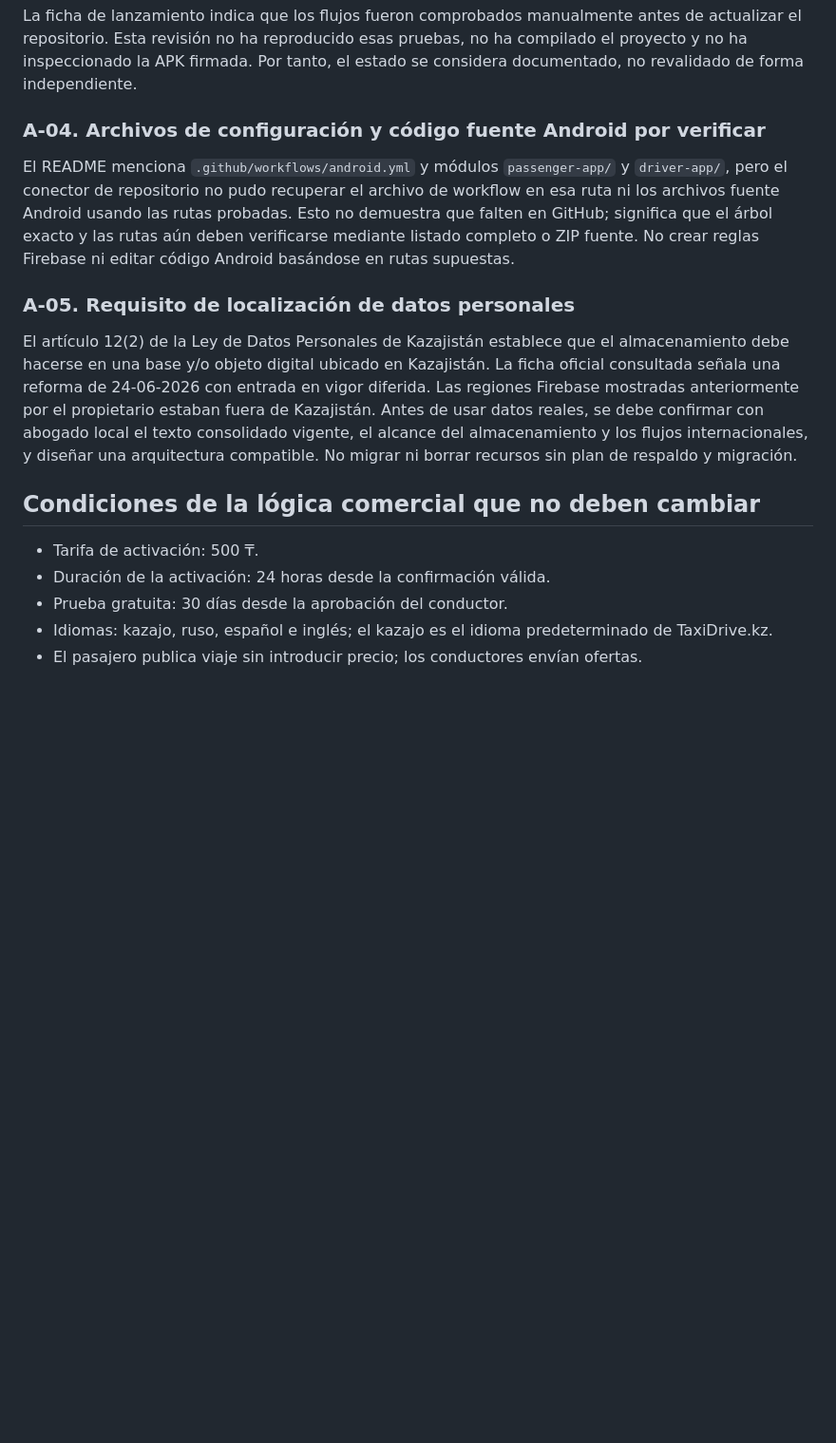
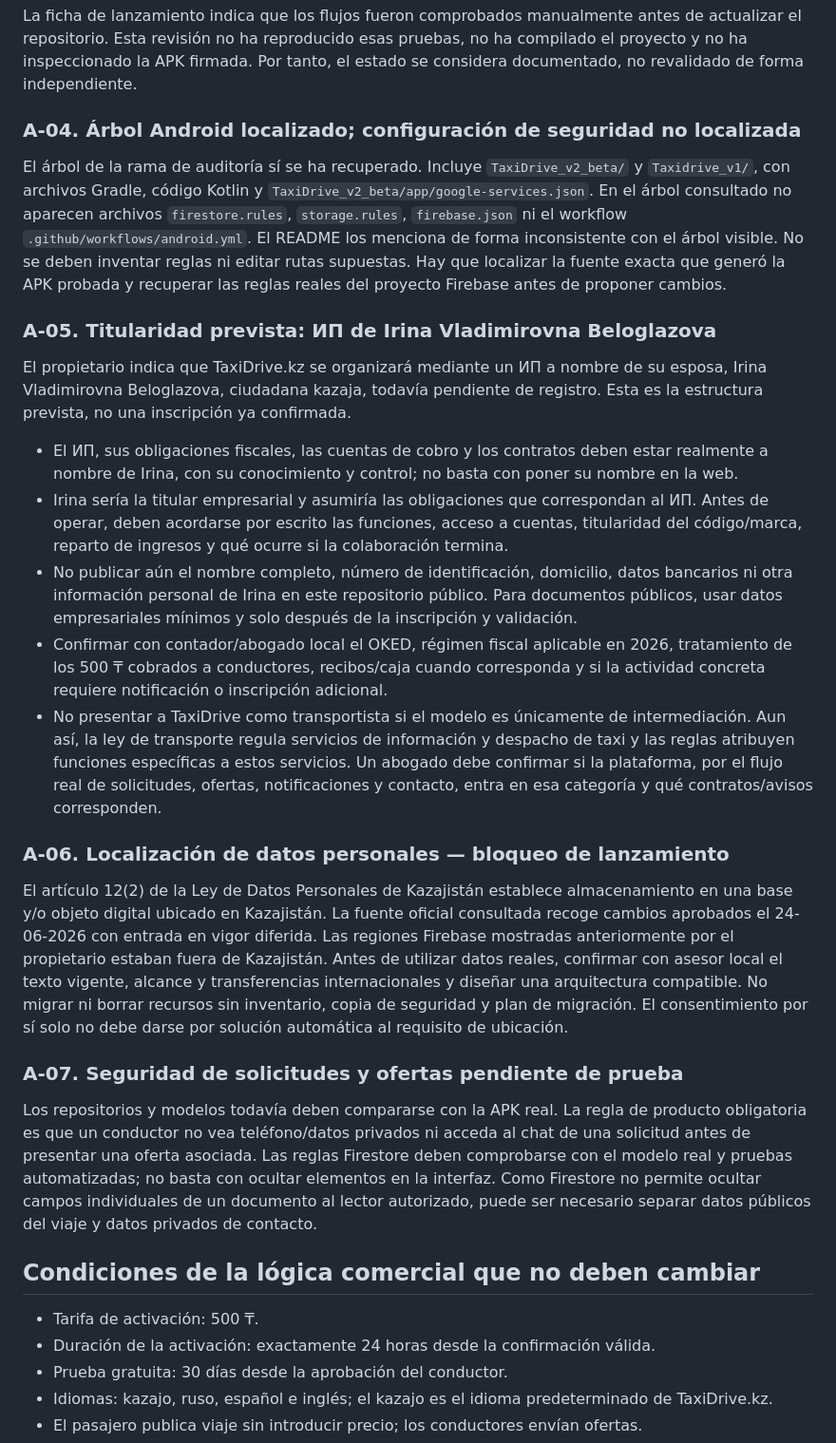
Before and after one commit to milanesmiquelangel-a11y/TaxiDrive, a Markdown page: AUDITORIA_PRELANZAMIENTO_ANDROID_2026-10-12.md, the part around one of its changes. Shown at 95% size. Rendered like a GitHub page; blank space fills up the shorter version.

```diff
--- a/AUDITORIA_PRELANZAMIENTO_ANDROID_2026-10-12.md
+++ b/AUDITORIA_PRELANZAMIENTO_ANDROID_2026-10-12.md
@@ -18,15 +18,28 @@ Conclusión: no cambiar la lógica comercial ni reemplazar el árbol hasta ident
 ### A-03. La documentación no sustituye una prueba reproducible
 La ficha de lanzamiento indica que los flujos fueron comprobados manualmente antes de actualizar el repositorio. Esta revisión no ha reproducido esas pruebas, no ha compilado el proyecto y no ha inspeccionado la APK firmada. Por tanto, el estado se considera documentado, no revalidado de forma independiente.
 
-### A-04. Archivos de configuración y código fuente Android por verificar
-El README menciona `.github/workflows/android.yml` y módulos `passenger-app/` y `driver-app/`, pero el conector de repositorio no pudo recuperar el archivo de workflow en esa ruta ni los archivos fuente Android usando las rutas probadas. Esto no demuestra que falten en GitHub; significa que el árbol exacto y las rutas aún deben verificarse mediante listado completo o ZIP fuente. No crear reglas Firebase ni editar código Android basándose en rutas supuestas.
+### A-04. Árbol Android localizado; configuración de seguridad no localizada
+El árbol de la rama de auditoría sí se ha recuperado. Incluye `TaxiDrive_v2_beta/` y `Taxidrive_v1/`, con archivos Gradle, código Kotlin y `TaxiDrive_v2_beta/app/google-services.json`. En el árbol consultado no aparecen archivos `firestore.rules`, `storage.rules`, `firebase.json` ni el workflow `.github/workflows/android.yml`. El README los menciona de forma inconsistente con el árbol visible.
+No se deben inventar reglas ni editar rutas supuestas. Hay que localizar la fuente exacta que generó la APK probada y recuperar las reglas reales del proyecto Firebase antes de proponer cambios.
 
-### A-05. Requisito de localización de datos personales
-El artículo 12(2) de la Ley de Datos Personales de Kazajistán establece que el almacenamiento debe hacerse en una base y/o objeto digital ubicado en Kazajistán. La ficha oficial consultada señala una reforma de 24-06-2026 con entrada en vigor diferida. Las regiones Firebase mostradas anteriormente por el propietario estaban fuera de Kazajistán. Antes de usar datos reales, se debe confirmar con abogado local el texto consolidado vigente, el alcance del almacenamiento y los flujos internacionales, y diseñar una arquitectura compatible. No migrar ni borrar recursos sin plan de respaldo y migración.
+### A-05. Titularidad prevista: ИП de Irina Vladimirovna Beloglazova
+El propietario indica que TaxiDrive.kz se organizará mediante un ИП a nombre de su esposa, Irina Vladimirovna Beloglazova, ciudadana kazaja, todavía pendiente de registro. Esta es la estructura prevista, no una inscripción ya confirmada.
+- El ИП, sus obligaciones fiscales, las cuentas de cobro y los contratos deben estar realmente a nombre de Irina, con su conocimiento y control; no basta con poner su nombre en la web.
+- Irina sería la titular empresarial y asumiría las obligaciones que correspondan al ИП. Antes de operar, deben acordarse por escrito las funciones, acceso a cuentas, titularidad del código/marca, reparto de ingresos y qué ocurre si la colaboración termina.
+- No publicar aún el nombre completo, número de identificación, domicilio, datos bancarios ni otra información personal de Irina en este repositorio público. Para documentos públicos, usar datos empresariales mínimos y solo después de la inscripción y validación.
+- Confirmar con contador/abogado local el OKED, régimen fiscal aplicable en 2026, tratamiento de los 500 ₸ cobrados a conductores, recibos/caja cuando corresponda y si la actividad concreta requiere notificación o inscripción adicional.
+- No presentar a TaxiDrive como transportista si el modelo es únicamente de intermediación. Aun así, la ley de transporte regula servicios de información y despacho de taxi y las reglas atribuyen funciones específicas a estos servicios. Un abogado debe confirmar si la plataforma, por el flujo real de solicitudes, ofertas, notificaciones y contacto, entra en esa categoría y qué contratos/avisos corresponden.
+
+### A-06. Localización de datos personales — bloqueo de lanzamiento
+El artículo 12(2) de la Ley de Datos Personales de Kazajistán establece almacenamiento en una base y/o objeto digital ubicado en Kazajistán. La fuente oficial consultada recoge cambios aprobados el 24-06-2026 con entrada en vigor diferida. Las regiones Firebase mostradas anteriormente por el propietario estaban fuera de Kazajistán.
+Antes de utilizar datos reales, confirmar con asesor local el texto vigente, alcance y transferencias internacionales y diseñar una arquitectura compatible. No migrar ni borrar recursos sin inventario, copia de seguridad y plan de migración. El consentimiento por sí solo no debe darse por solución automática al requisito de ubicación.
+
+### A-07. Seguridad de solicitudes y ofertas pendiente de prueba
+Los repositorios y modelos todavía deben compararse con la APK real. La regla de producto obligatoria es que un conductor no vea teléfono/datos privados ni acceda al chat de una solicitud antes de presentar una oferta asociada. Las reglas Firestore deben comprobarse con el modelo real y pruebas automatizadas; no basta con ocultar elementos en la interfaz. Como Firestore no permite ocultar campos individuales de un documento al lector autorizado, puede ser necesario separar datos públicos del viaje y datos privados de contacto.
 
 ## Condiciones de la lógica comercial que no deben cambiar
 - Tarifa de activación: 500 ₸.
-- Duración de la activación: 24 horas desde la confirmación válida.
+- Duración de la activación: exactamente 24 horas desde la confirmación válida.
 - Prueba gratuita: 30 días desde la aprobación del conductor.
 - Idiomas: kazajo, ruso, español e inglés; el kazajo es el idioma predeterminado de TaxiDrive.kz.
 - El pasajero publica viaje sin introducir precio; los conductores envían ofertas.
```
Also changed, not shown: other parts of AUDITORIA_PRELANZAMIENTO_ANDROID_2026-10-12.md (+14 -10 lines).
